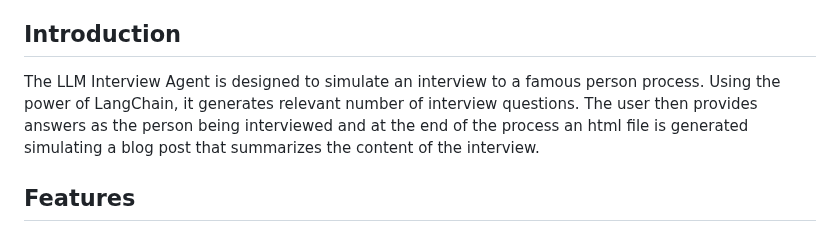
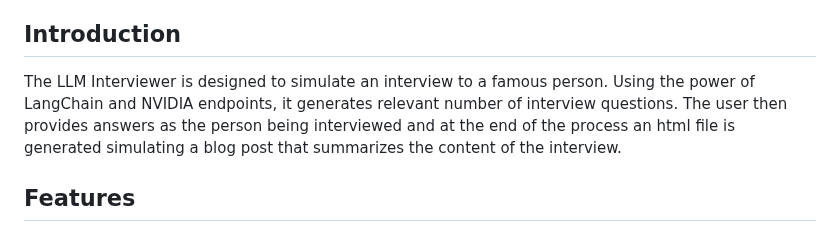
Before and after one commit to MarinerZZ/LLM-interviewer, a Markdown page: README.md, the part around the change. Rendered like a GitHub page.

Commit message:
Update README message

```diff
--- a/README.md
+++ b/README.md
@@ -16,7 +16,7 @@ Welcome to the LLM Interview Agent project! This application leverages LangChain
 
 ## Introduction
 
-The LLM Interview Agent is designed to simulate an interview to a famous person process. Using the power of LangChain, it generates relevant number of interview questions. The user then provides answers as the person being interviewed and at the end of the process an html file is generated simulating a blog post that summarizes the content of the interview.
+The LLM Interviewer is designed to simulate an interview to a famous person. Using the power of LangChain and NVIDIA endpoints, it generates relevant number of interview questions. The user then provides answers as the person being interviewed and at the end of the process an html file is generated simulating a blog post that summarizes the content of the interview.
 
 ## Features
 
```
